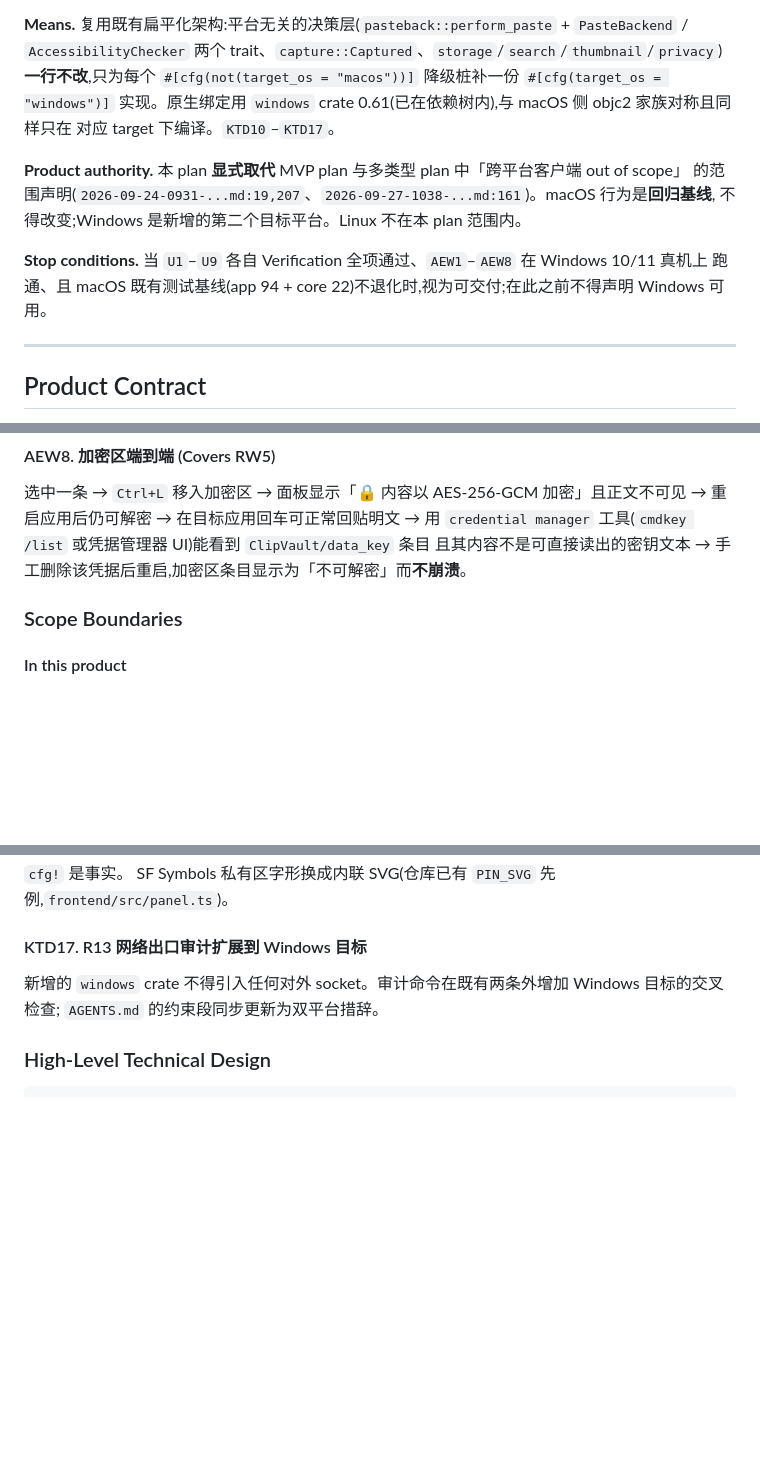
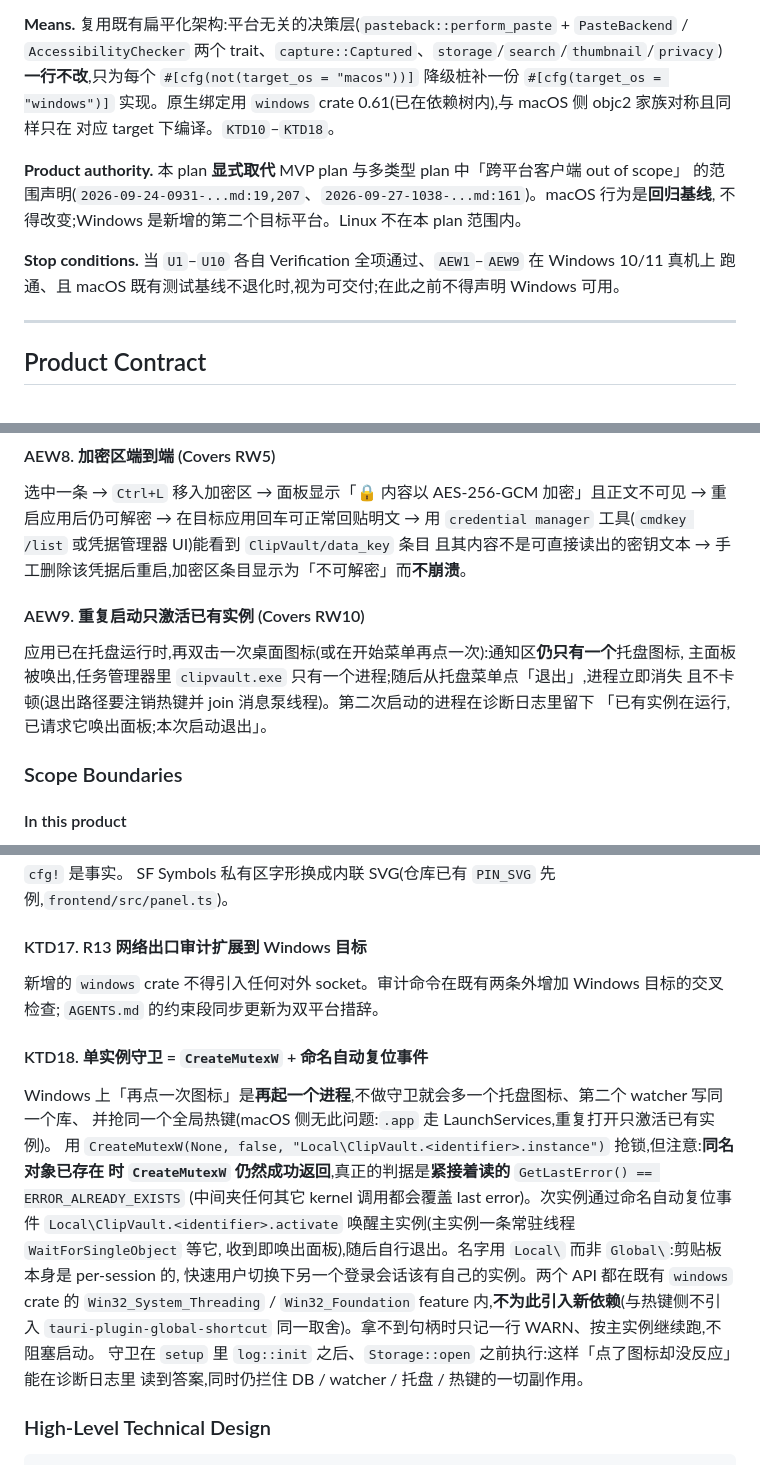
Before and after one commit to CarlJia/ClipVault, a Markdown page: docs/plans/2026-10-13-1716-feat-windows-platform-support-plan.md, 3 parts joined by grey strips. Drawn GitHub-style; blank space fills up the shorter version.

````diff
--- a/docs/plans/2026-10-13-1716-feat-windows-platform-support-plan.md
+++ b/docs/plans/2026-10-13-1716-feat-windows-platform-support-plan.md
@@ -20,14 +20,14 @@ execution: code
 `AccessibilityChecker` 两个 trait、`capture::Captured`、`storage`/`search`/`thumbnail`/`privacy`)
 **一行不改**,只为每个 `#[cfg(not(target_os = "macos"))]` 降级桩补一份 `#[cfg(target_os = "windows")]`
 实现。原生绑定用 `windows` crate 0.61(已在依赖树内),与 macOS 侧 objc2 家族对称且同样只在
-对应 target 下编译。`KTD10`–`KTD17`。
+对应 target 下编译。`KTD10`–`KTD18`。
 
 **Product authority.** 本 plan **显式取代** MVP plan 与多类型 plan 中「跨平台客户端 out of scope」
 的范围声明(`2026-09-24-0931-...md:19,207`、`2026-09-27-1038-...md:161`)。macOS 行为是**回归基线**,
 不得改变;Windows 是新增的第二个目标平台。Linux 不在本 plan 范围内。
 
-**Stop conditions.** 当 `U1`–`U9` 各自 Verification 全项通过、`AEW1`–`AEW8` 在 Windows 10/11 真机上
-跑通、且 macOS 既有测试基线(app 94 + core 22)不退化时,视为可交付;在此之前不得声明 Windows 可用。
+**Stop conditions.** 当 `U1`–`U10` 各自 Verification 全项通过、`AEW1`–`AEW9` 在 Windows 10/11 真机上
+跑通、且 macOS 既有测试基线不退化时,视为可交付;在此之前不得声明 Windows 可用。
 
 ---
 
@@ -177,6 +180,12 @@ file/rtf,图片条目带 64×64 缩略图,文件条目显示文件名与路径
 重启应用后仍可解密 → 在目标应用回车可正常回贴明文 →
 用 `credential manager` 工具(`cmdkey /list` 或凭据管理器 UI)能看到 `ClipVault/data_key` 条目
 且其内容不是可直接读出的密钥文本 → 手工删除该凭据后重启,加密区条目显示为「不可解密」而**不崩溃**。
+
+#### AEW9. 重复启动只激活已有实例 (Covers RW10)
+应用已在托盘运行时,再双击一次桌面图标(或在开始菜单再点一次):通知区**仍只有一个**托盘图标,
+主面板被唤出,任务管理器里 `clipvault.exe` 只有一个进程;随后从托盘菜单点「退出」,进程立即消失
+且不卡顿(退出路径要注销热键并 join 消息泵线程)。第二次启动的进程在诊断日志里留下
+「已有实例在运行,已请求它唤出面板;本次启动退出」。
 
 ### Scope Boundaries
 
@@ -288,6 +297,21 @@ SF Symbols 私有区字形换成内联 SVG(仓库已有 `PIN_SVG` 先例,`fronte
 新增的 `windows` crate 不得引入任何对外 socket。审计命令在既有两条外增加 Windows 目标的交叉检查;
 `AGENTS.md` 的约束段同步更新为双平台措辞。
 
+#### KTD18. 单实例守卫 = `CreateMutexW` + 命名自动复位事件
+
+Windows 上「再点一次图标」是**再起一个进程**,不做守卫就会多一个托盘图标、第二个 watcher 写同一个库、
+并抢同一个全局热键(macOS 侧无此问题:`.app` 走 LaunchServices,重复打开只激活已有实例)。
+用 `CreateMutexW(None, false, "Local\ClipVault.<identifier>.instance")` 抢锁,但注意:**同名对象已存在
+时 `CreateMutexW` 仍然成功返回**,真正的判据是**紧接着读的** `GetLastError() == ERROR_ALREADY_EXISTS`
+(中间夹任何其它 kernel 调用都会覆盖 last error)。次实例通过命名自动复位事件
+`Local\ClipVault.<identifier>.activate` 唤醒主实例(主实例一条常驻线程 `WaitForSingleObject` 等它,
+收到即唤出面板),随后自行退出。名字用 `Local\` 而非 `Global\`:剪贴板本身是 per-session 的,
+快速用户切换下另一个登录会话该有自己的实例。两个 API 都在既有 `windows` crate 的
+`Win32_System_Threading` / `Win32_Foundation` feature 内,**不为此引入新依赖**(与热键侧不引入
+`tauri-plugin-global-shortcut` 同一取舍)。拿不到句柄时只记一行 WARN、按主实例继续跑,不阻塞启动。
+守卫在 `setup` 里 `log::init` 之后、`Storage::open` 之前执行:这样「点了图标却没反应」能在诊断日志里
+读到答案,同时仍拦住 DB / watcher / 托盘 / 热键的一切副作用。
+
 ### High-Level Technical Design
 
 ```
````
Also changed, not shown: other parts of docs/plans/2026-10-13-1716-feat-windows-platform-support-plan.md (+45 -11 lines), AGENTS.md (+8 -5 lines).
